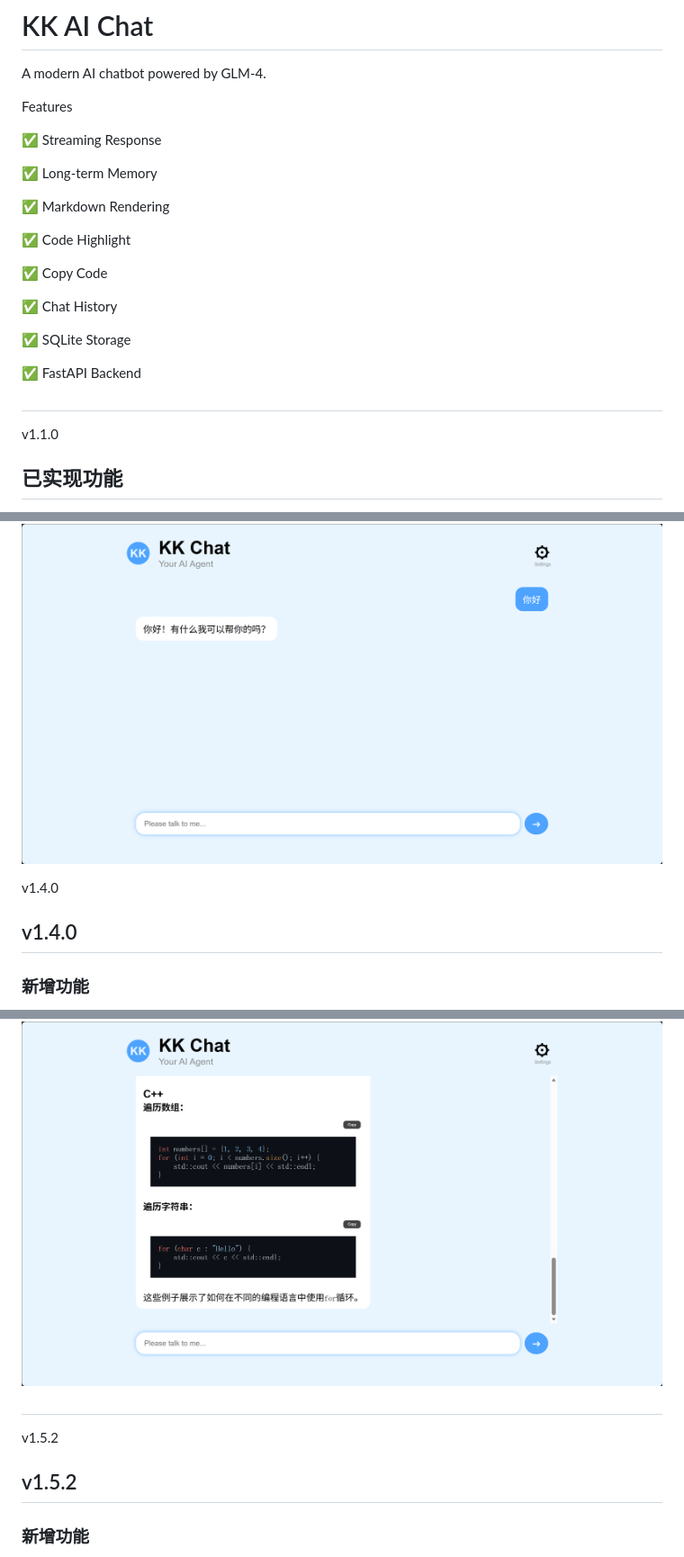
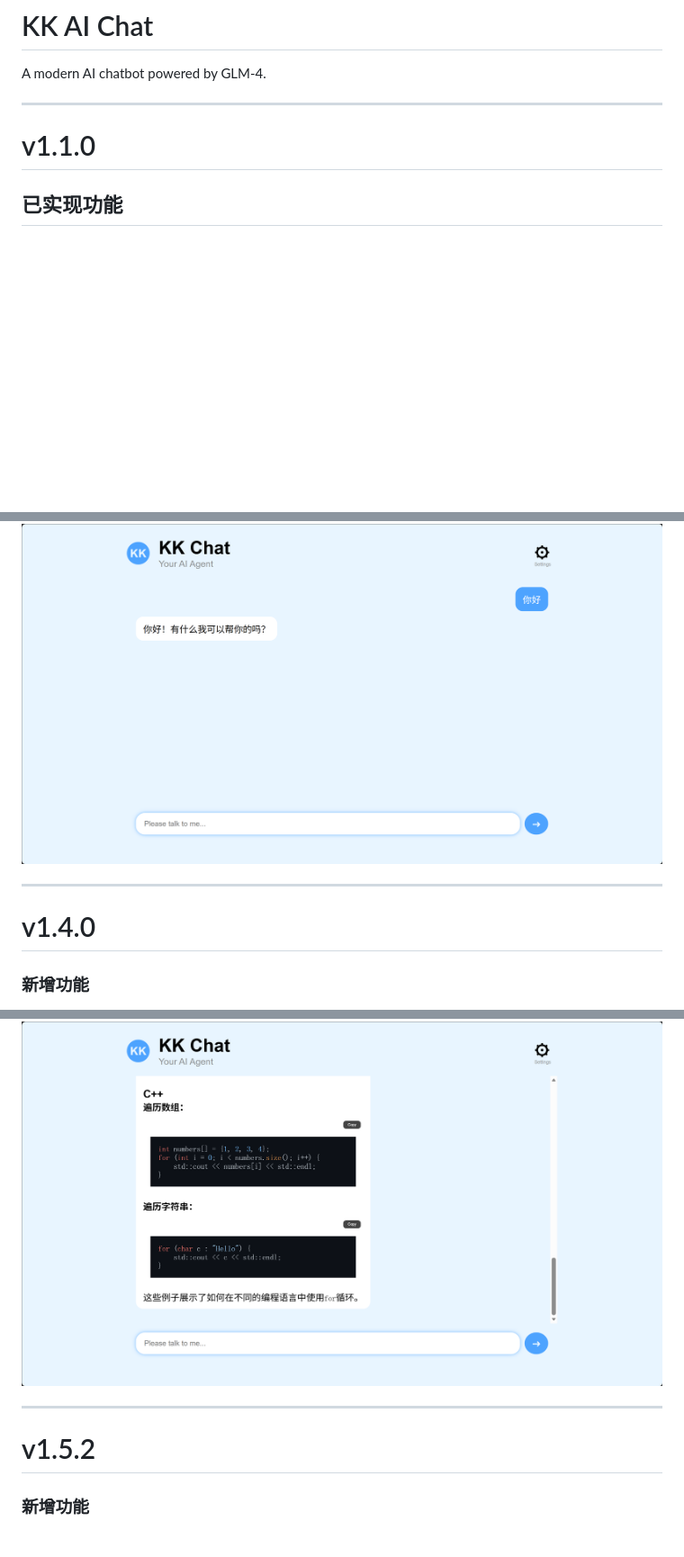
Before and after one commit to 19916576769-hash/AI-chatbot, a Markdown page: README.md, 3 parts joined by grey strips. Shown at 90% size. Drawn GitHub-style; blank space fills up the shorter version.

```diff
--- a/README.md
+++ b/README.md
@@ -2,30 +2,17 @@
 
 A modern AI chatbot powered by GLM-4.
 
-Features
-
-✅ Streaming Response
-
-✅ Long-term Memory
-
-✅ Markdown Rendering
-
-✅ Code Highlight
-
-✅ Copy Code
-
-✅ Chat History
-
-✅ SQLite Storage
-
-✅ FastAPI Backend
 
 
 
 
-##
 
-v1.1.0
+---
+
+
+
+
+# v1.1.0
 
 ## 已实现功能
 
@@ -133,11 +118,11 @@ AI
 
 
 
+---
 
 
-v1.4.0
 
-## v1.4.0
+# v1.4.0
 
 ### 新增功能
 
@@ -156,11 +141,14 @@ v1.4.0
 
 
 
+---
 
-##
-v1.5.2
 
-## v1.5.2
+
+
+
+
+# v1.5.2
 ### 新增功能
 - 长期记忆
 - 创建了一个memory_prompt
```
Also changed, not shown: other parts of README.md (+41 -15 lines), image-1.7.4.png (added), 4 other files.
